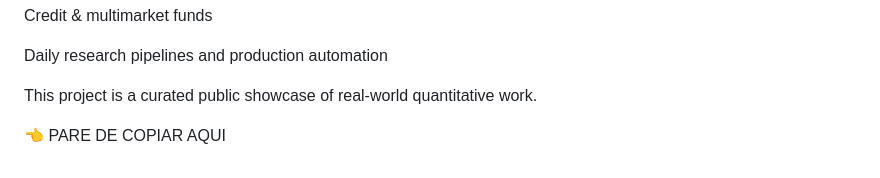
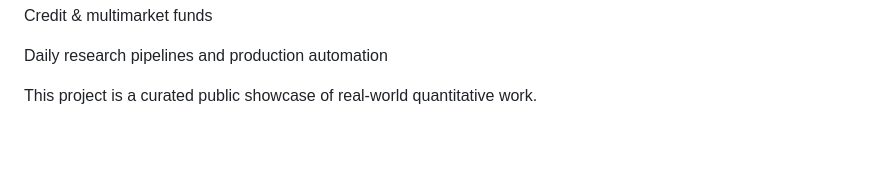
Before and after one commit to celsoavila/factor-fund, a Markdown page: README.md, the part around the change. Drawn GitHub-style; blank space fills up the shorter version.

```diff
--- a/README.md
+++ b/README.md
@@ -176,5 +176,3 @@ Credit & multimarket funds
 Daily research pipelines and production automation
 
 This project is a curated public showcase of real-world quantitative work.
-
-👈 PARE DE COPIAR AQUI
```
